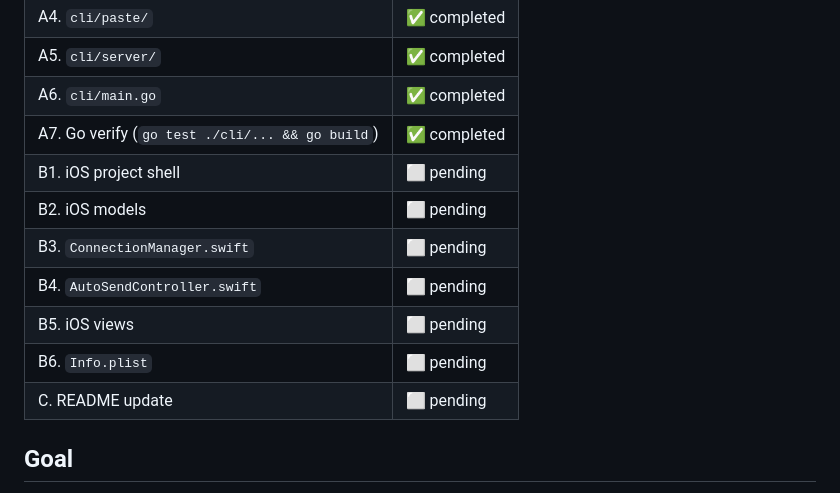
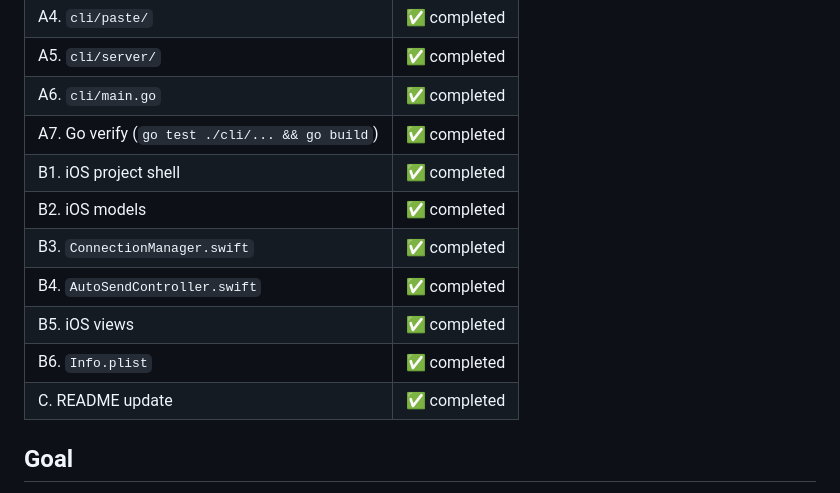
Before and after one commit to yuler/airvoice, a Markdown page: docs/plans/00-mvp-plan.md, the part around the change. Rendered like a GitHub page.

Commit message:
docs: mark all tasks completed in MVP plan

```diff
--- a/docs/plans/00-mvp-plan.md
+++ b/docs/plans/00-mvp-plan.md
@@ -15,13 +15,13 @@
 | A5. `cli/server/` | ✅ completed |
 | A6. `cli/main.go` | ✅ completed |
 | A7. Go verify (`go test ./cli/... && go build`) | ✅ completed |
-| B1. iOS project shell | ⬜ pending |
-| B2. iOS models | ⬜ pending |
-| B3. `ConnectionManager.swift` | ⬜ pending |
-| B4. `AutoSendController.swift` | ⬜ pending |
-| B5. iOS views | ⬜ pending |
-| B6. `Info.plist` | ⬜ pending |
-| C. README update | ⬜ pending |
+| B1. iOS project shell | ✅ completed |
+| B2. iOS models | ✅ completed |
+| B3. `ConnectionManager.swift` | ✅ completed |
+| B4. `AutoSendController.swift` | ✅ completed |
+| B5. iOS views | ✅ completed |
+| B6. `Info.plist` | ✅ completed |
+| C. README update | ✅ completed |
 
 ## Goal
 
```
